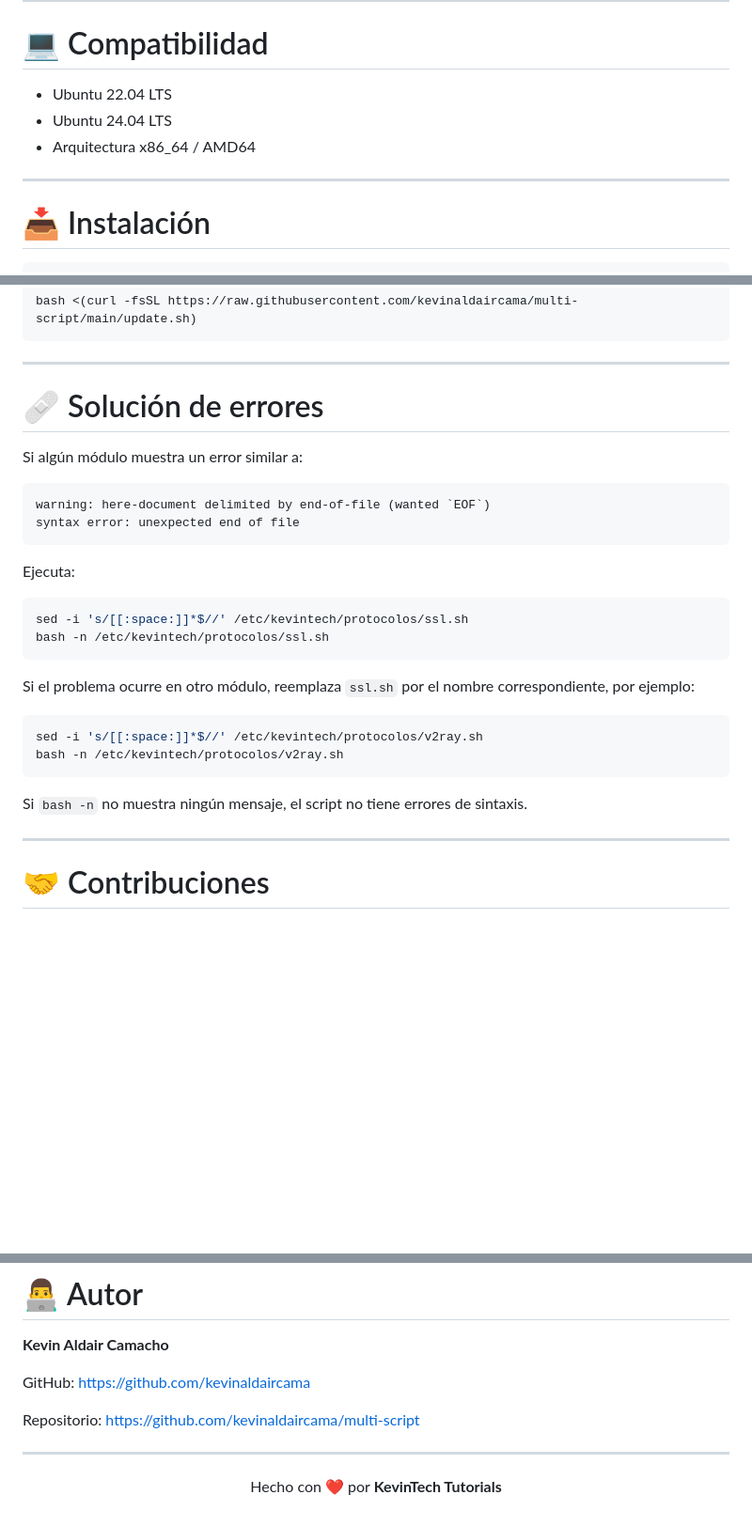
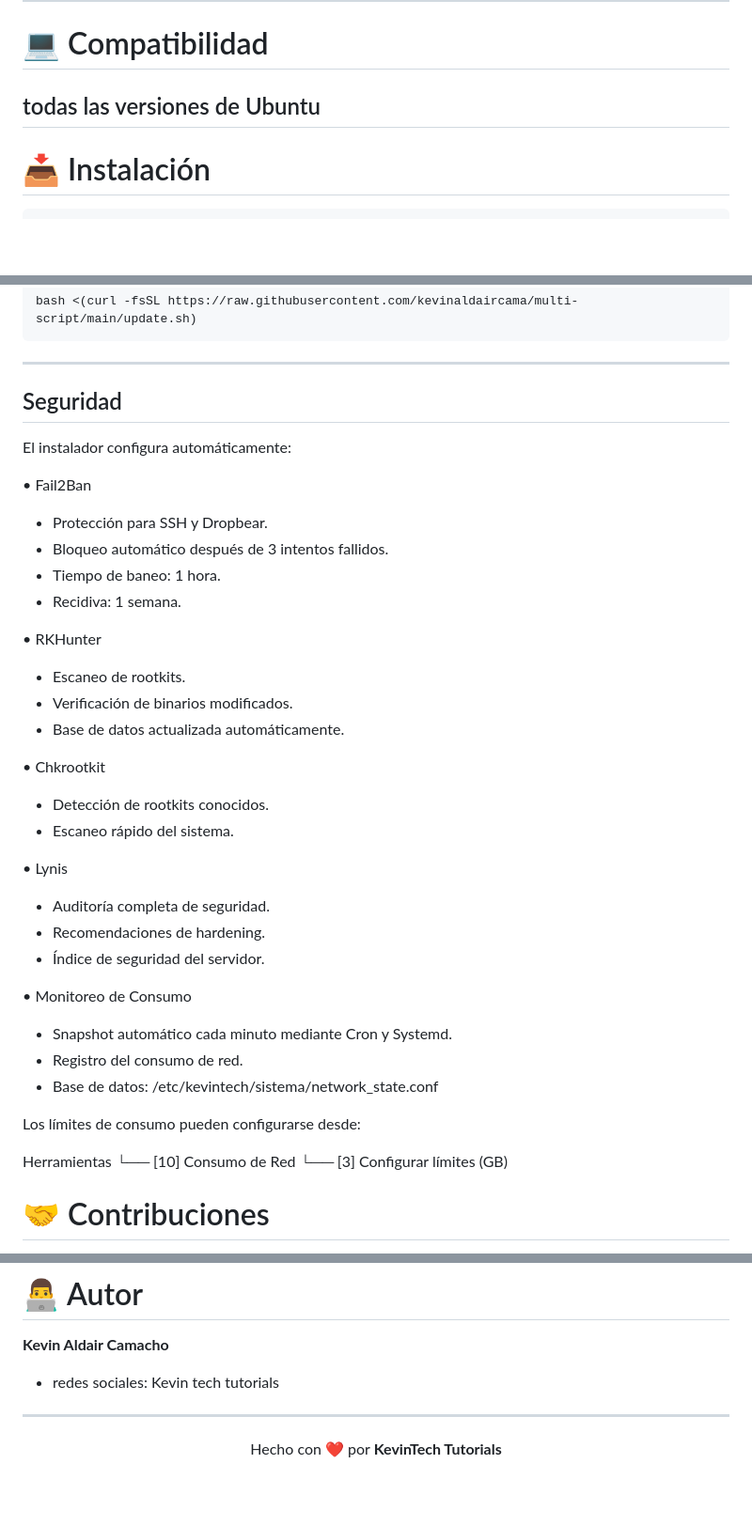
Before and after one commit to kevinaldaircama/multi-script, a Markdown page: README.md, 3 parts joined by grey strips. Shown at 94% size. Drawn GitHub-style; blank space fills up the shorter version.

````diff
--- a/README.md
+++ b/README.md
@@ -40,10 +40,7 @@ Administrador completo para VPS Ubuntu con instalación automática de protocolo
 
 # 💻 Compatibilidad
 
-- Ubuntu 22.04 LTS
-- Ubuntu 24.04 LTS
-- Arquitectura x86_64 / AMD64
-
+todas las versiones de Ubuntu
 ---
 
 # 📥 Instalación
@@ -102,32 +99,41 @@ bash <(curl -fsSL https://raw.githubusercontent.com/kevinaldaircama/multi-script
 
 ---
 
-# 🩹 Solución de errores
+## Seguridad
 
-Si algún módulo muestra un error similar a:
+El instalador configura automáticamente:
 
-```text
-warning: here-document delimited by end-of-file (wanted `EOF`)
-syntax error: unexpected end of file
-```
+• Fail2Ban
+  - Protección para SSH y Dropbear.
+  - Bloqueo automático después de 3 intentos fallidos.
+  - Tiempo de baneo: 1 hora.
+  - Recidiva: 1 semana.
 
-Ejecuta:
+• RKHunter
+  - Escaneo de rootkits.
+  - Verificación de binarios modificados.
+  - Base de datos actualizada automáticamente.
 
-```bash
-sed -i 's/[[:space:]]*$//' /etc/kevintech/protocolos/ssl.sh
-bash -n /etc/kevintech/protocolos/ssl.sh
-```
+• Chkrootkit
+  - Detección de rootkits conocidos.
+  - Escaneo rápido del sistema.
 
-Si el problema ocurre en otro módulo, reemplaza `ssl.sh` por el nombre correspondiente, por ejemplo:
+• Lynis
+  - Auditoría completa de seguridad.
+  - Recomendaciones de hardening.
+  - Índice de seguridad del servidor.
 
-```bash
-sed -i 's/[[:space:]]*$//' /etc/kevintech/protocolos/v2ray.sh
-bash -n /etc/kevintech/protocolos/v2ray.sh
-```
+• Monitoreo de Consumo
+  - Snapshot automático cada minuto mediante Cron y Systemd.
+  - Registro del consumo de red.
+  - Base de datos:
+    /etc/kevintech/sistema/network_state.conf
 
-Si `bash -n` no muestra ningún mensaje, el script no tiene errores de sintaxis.
+Los límites de consumo pueden configurarse desde:
 
----
+Herramientas
+ └── [10] Consumo de Red
+      └── [3] Configurar límites (GB)
 
 # 🤝 Contribuciones
 
@@ -154,9 +160,7 @@ Si este proyecto te fue útil:
 
 **Kevin Aldair Camacho**
 
-GitHub: https://github.com/kevinaldaircama
-
-Repositorio: https://github.com/kevinaldaircama/multi-script
+- redes sociales: Kevin tech tutorials
 
 ---
 
````
Also changed, not shown: other parts of README.md (+1 -1 lines).
